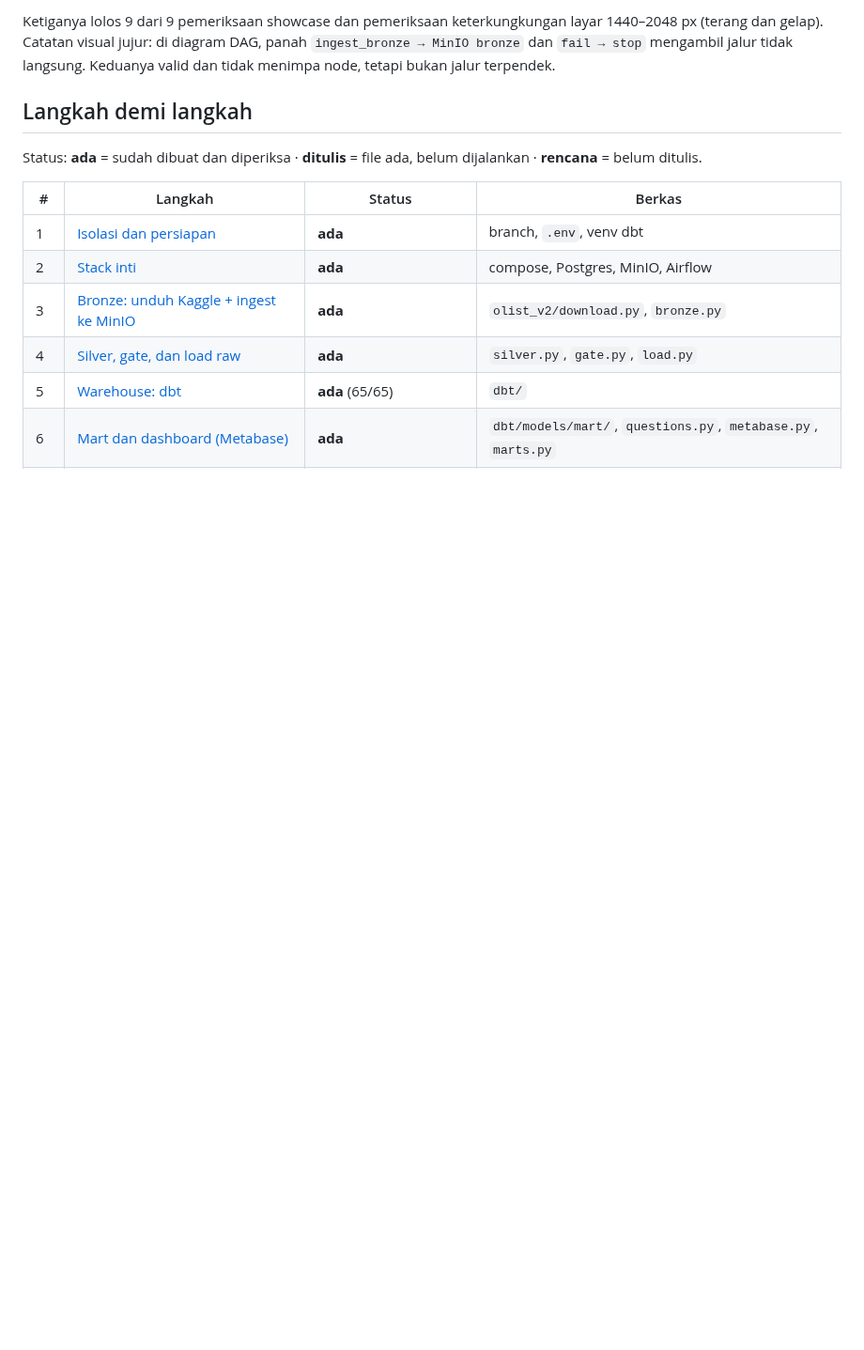
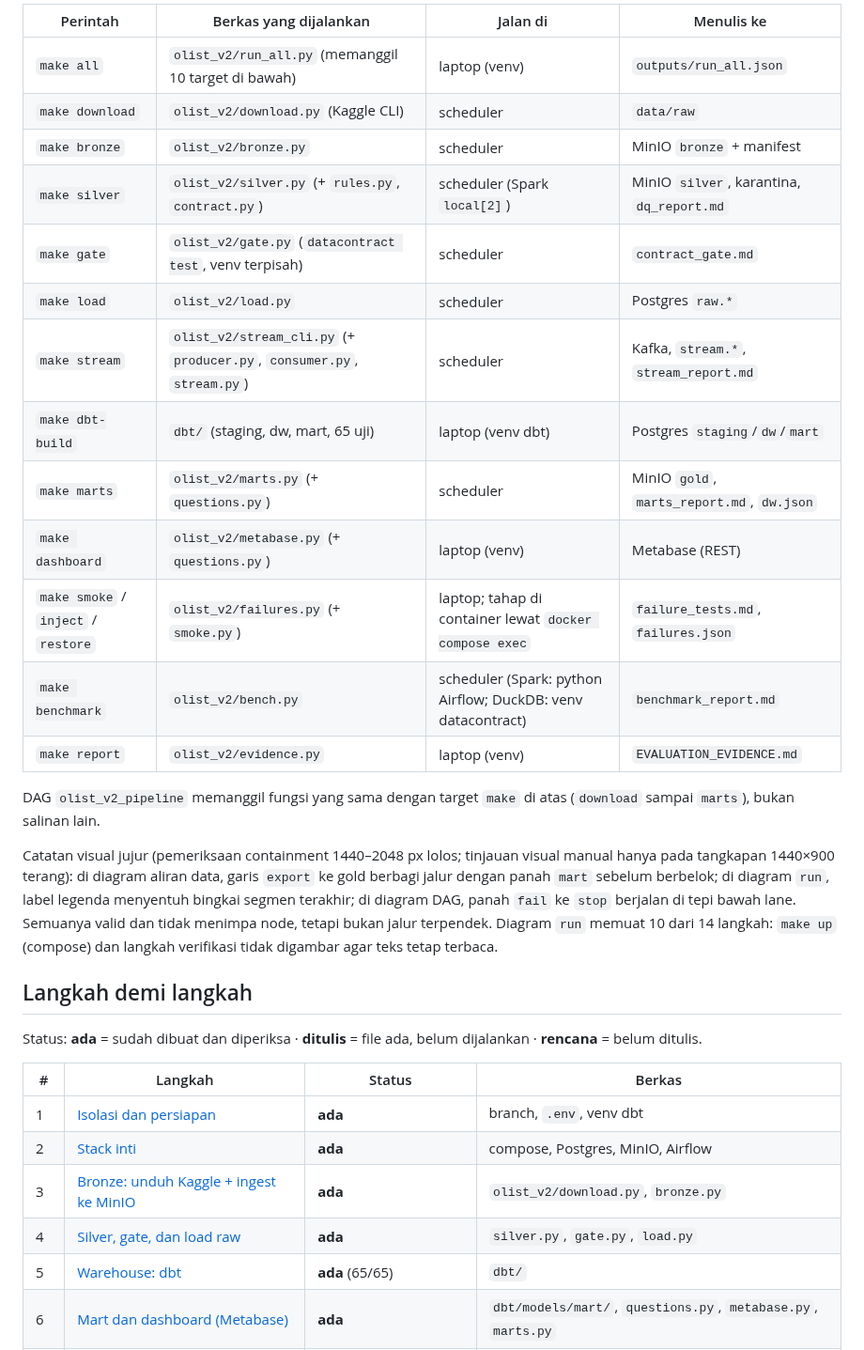
Before and after one commit to santoadji21/santoadji21-olist-data-platform, a Markdown page: olist-v2/docs/README.md, the part around one of its changes. Shown at 94% size. Rendered like a GitHub page; blank space fills up the shorter version.

```diff
--- a/olist-v2/docs/README.md
+++ b/olist-v2/docs/README.md
@@ -28,5 +30,23 @@ node $A deliver workflow     docs/diagrams/olist-v2.workflow.json     docs/diagr
 
-Ketiganya lolos 9 dari 9 pemeriksaan showcase dan pemeriksaan keterkungkungan layar 1440–2048 px (terang dan gelap). Catatan visual jujur: di diagram DAG, panah `ingest_bronze → MinIO bronze` dan `fail → stop` mengambil jalur tidak langsung. Keduanya valid dan tidak menimpa node, tetapi bukan jalur terpendek.
+| Perintah | Berkas yang dijalankan | Jalan di | Menulis ke |
+|---|---|---|---|
+| `make all` | `olist_v2/run_all.py` (memanggil 10 target di bawah) | laptop (venv) | `outputs/run_all.json` |
+| `make download` | `olist_v2/download.py` (Kaggle CLI) | scheduler | `data/raw` |
+| `make bronze` | `olist_v2/bronze.py` | scheduler | MinIO `bronze` + manifest |
+| `make silver` | `olist_v2/silver.py` (+ `rules.py`, `contract.py`) | scheduler (Spark `local[2]`) | MinIO `silver`, karantina, `dq_report.md` |
+| `make gate` | `olist_v2/gate.py` (`datacontract test`, venv terpisah) | scheduler | `contract_gate.md` |
+| `make load` | `olist_v2/load.py` | scheduler | Postgres `raw.*` |
+| `make stream` | `olist_v2/stream_cli.py` (+ `producer.py`, `consumer.py`, `stream.py`) | scheduler | Kafka, `stream.*`, `stream_report.md` |
+| `make dbt-build` | `dbt/` (staging, dw, mart, 65 uji) | laptop (venv dbt) | Postgres `staging`/`dw`/`mart` |
+| `make marts` | `olist_v2/marts.py` (+ `questions.py`) | scheduler | MinIO `gold`, `marts_report.md`, `dw.json` |
+| `make dashboard` | `olist_v2/metabase.py` (+ `questions.py`) | laptop (venv) | Metabase (REST) |
+| `make smoke` / `inject` / `restore` | `olist_v2/failures.py` (+ `smoke.py`) | laptop; tahap di container lewat `docker compose exec` | `failure_tests.md`, `failures.json` |
+| `make benchmark` | `olist_v2/bench.py` | scheduler (Spark: python Airflow; DuckDB: venv datacontract) | `benchmark_report.md` |
+| `make report` | `olist_v2/evidence.py` | laptop (venv) | `EVALUATION_EVIDENCE.md` |
+
+DAG `olist_v2_pipeline` memanggil fungsi yang sama dengan target `make` di atas (`download` sampai `marts`), bukan salinan lain.
+
+Catatan visual jujur (pemeriksaan containment 1440–2048 px lolos; tinjauan visual manual hanya pada tangkapan 1440×900 terang): di diagram aliran data, garis `export` ke gold berbagi jalur dengan panah `mart` sebelum berbelok; di diagram `run`, label legenda menyentuh bingkai segmen terakhir; di diagram DAG, panah `fail` ke `stop` berjalan di tepi bawah lane. Semuanya valid dan tidak menimpa node, tetapi bukan jalur terpendek. Diagram `run` memuat 10 dari 14 langkah: `make up` (compose) dan langkah verifikasi tidak digambar agar teks tetap terbaca.
 
 ## Langkah demi langkah
 
```
Also changed, not shown: other parts of olist-v2/docs/README.md (+7 -5 lines), olist-v2/README.md (+1 -1 lines), olist-v2/docs/diagrams/olist-v2.architecture.png, olist-v2/docs/diagrams/olist-v2.dataflow.png, olist-v2/docs/diagrams/olist-v2.run.png (added), olist-v2/docs/diagrams/olist-v2.workflow.png, 9 other files.
